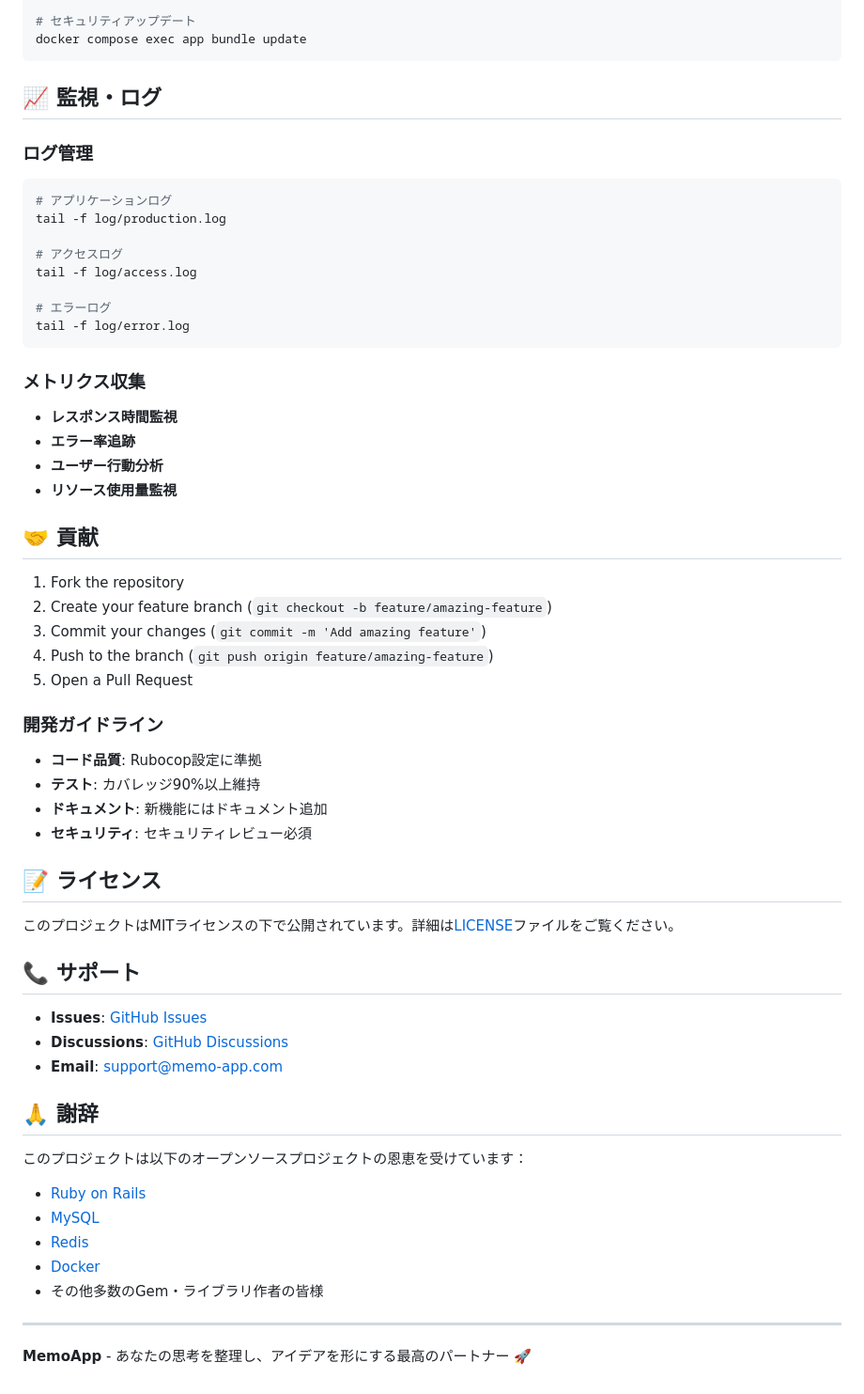
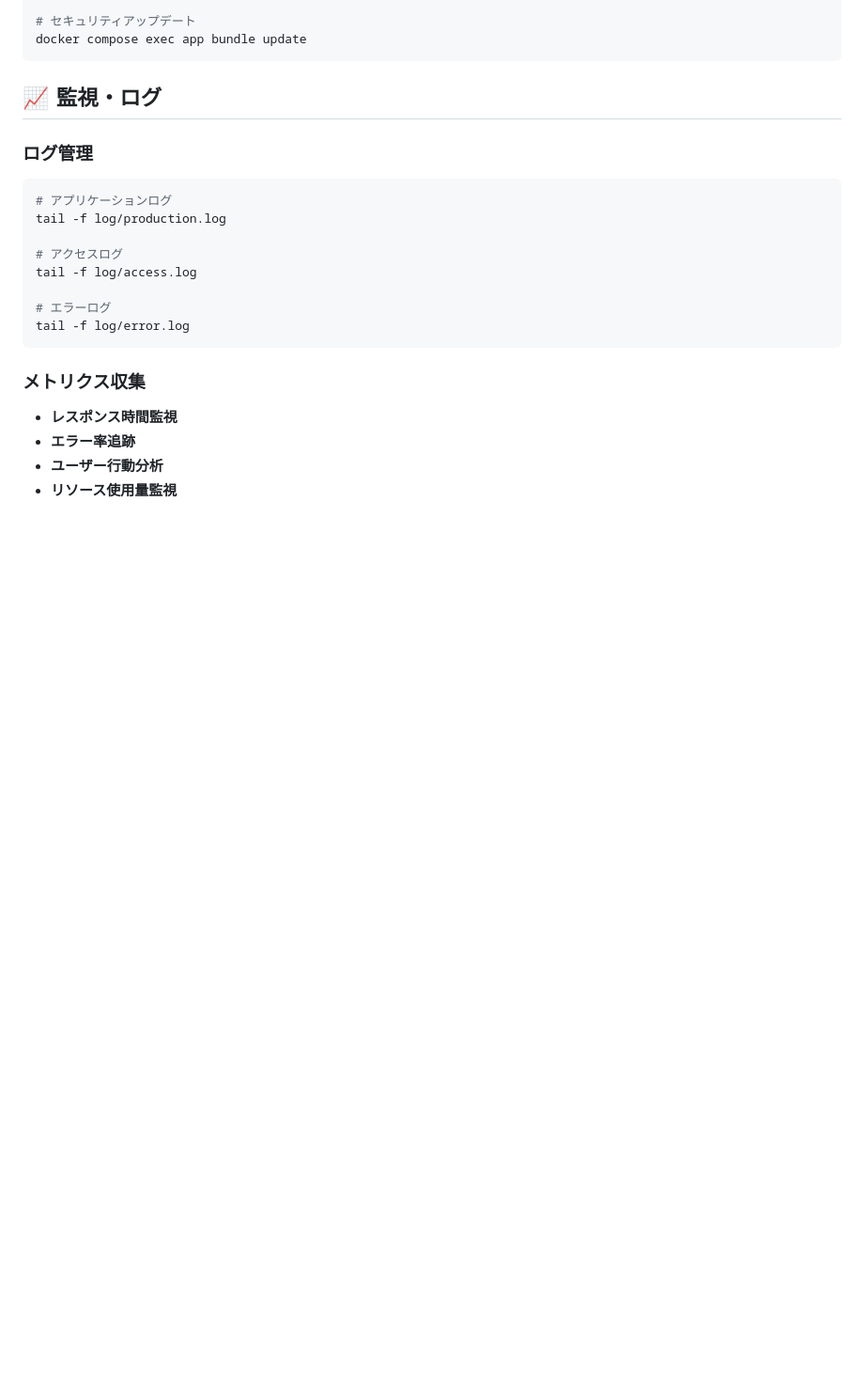
Before and after one commit to Noe001/memo-app, a Markdown page: README.md, the part around the change. Shown at 94% size. Rendered like a GitHub page; blank space fills up the shorter version.

Commit message:
Docs: Trim README.md content after Monitoring/Logging section

```diff
--- a/README.md
+++ b/README.md
@@ -269,41 +269,3 @@ tail -f log/error.log
 - **エラー率追跡**
 - **ユーザー行動分析**
 - **リソース使用量監視**
-
-## 🤝 貢献
-
-1. Fork the repository
-2. Create your feature branch (`git checkout -b feature/amazing-feature`)
-3. Commit your changes (`git commit -m 'Add amazing feature'`)
-4. Push to the branch (`git push origin feature/amazing-feature`)
-5. Open a Pull Request
-
-### 開発ガイドライン
-- **コード品質**: Rubocop設定に準拠
-- **テスト**: カバレッジ90%以上維持
-- **ドキュメント**: 新機能にはドキュメント追加
-- **セキュリティ**: セキュリティレビュー必須
-
-## 📝 ライセンス
-
-このプロジェクトはMITライセンスの下で公開されています。詳細は[LICENSE](LICENSE)ファイルをご覧ください。
-
-## 📞 サポート
-
-- **Issues**: [GitHub Issues](https://github.com/your-username/memo-app/issues)
-- **Discussions**: [GitHub Discussions](https://github.com/your-username/memo-app/discussions)
-- **Email**: support@memo-app.com
-
-## 🙏 謝辞
-
-このプロジェクトは以下のオープンソースプロジェクトの恩恵を受けています：
-
-- [Ruby on Rails](https://rubyonrails.org/)
-- [MySQL](https://www.mysql.com/)
-- [Redis](https://redis.io/)
-- [Docker](https://www.docker.com/)
-- その他多数のGem・ライブラリ作者の皆様
-
----
-
-**MemoApp** - あなたの思考を整理し、アイデアを形にする最高のパートナー 🚀
```
